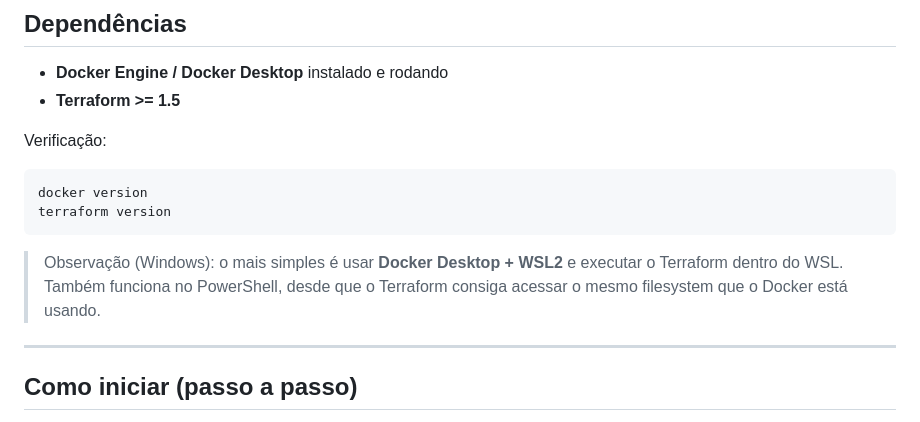
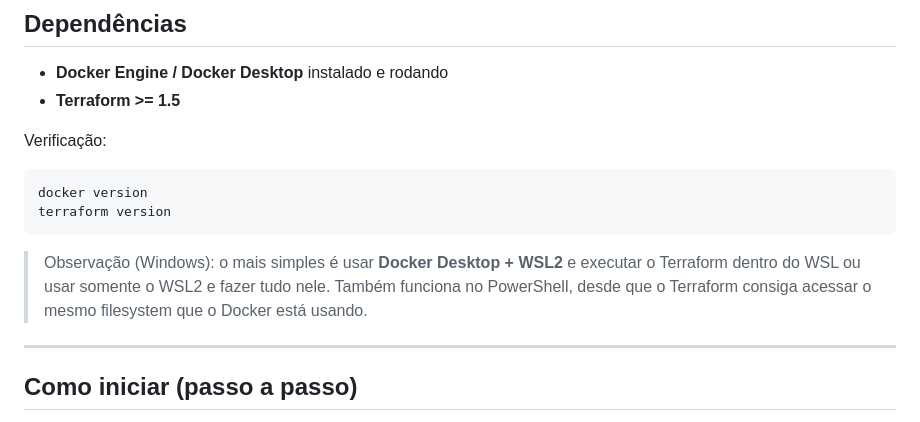
Before and after one commit to dcarllos/desafio-tecnico-cubos, a Markdown page: README.md, the part around the change. Rendered like a GitHub page.

Commit message:
Revise Windows instructions for Terraform setup
Updated Windows usage note for Terraform and Docker.

````diff
--- a/README.md
+++ b/README.md
@@ -89,7 +89,7 @@ docker version
 terraform version
 ```
 
-> Observação (Windows): o mais simples é usar **Docker Desktop + WSL2** e executar o Terraform dentro do WSL. Também funciona no PowerShell, desde que o Terraform consiga acessar o mesmo filesystem que o Docker está usando.
+> Observação (Windows): o mais simples é usar **Docker Desktop + WSL2** e executar o Terraform dentro do WSL ou usar somente o WSL2 e fazer tudo nele. Também funciona no PowerShell, desde que o Terraform consiga acessar o mesmo filesystem que o Docker está usando.
 
 ---
 
````
